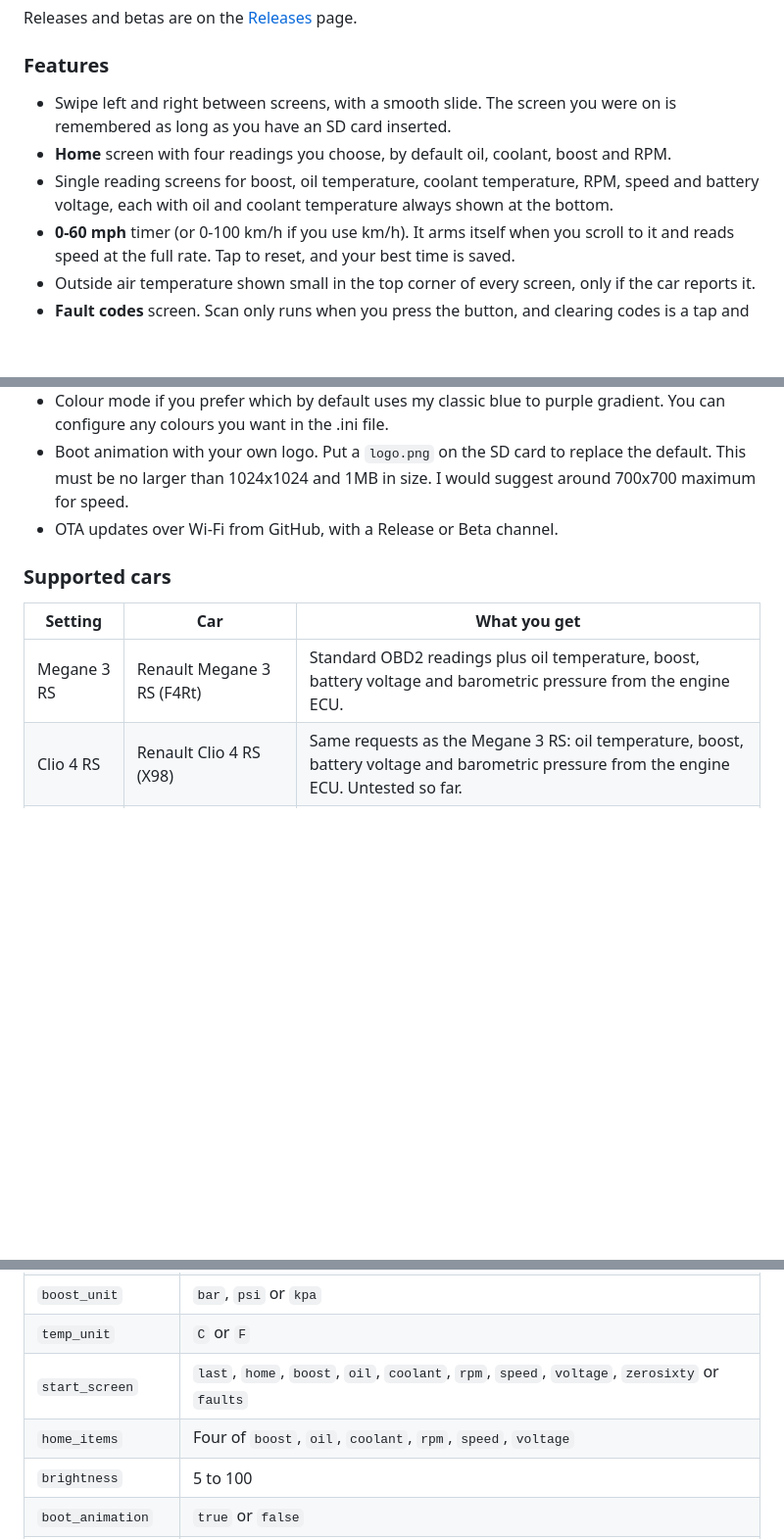
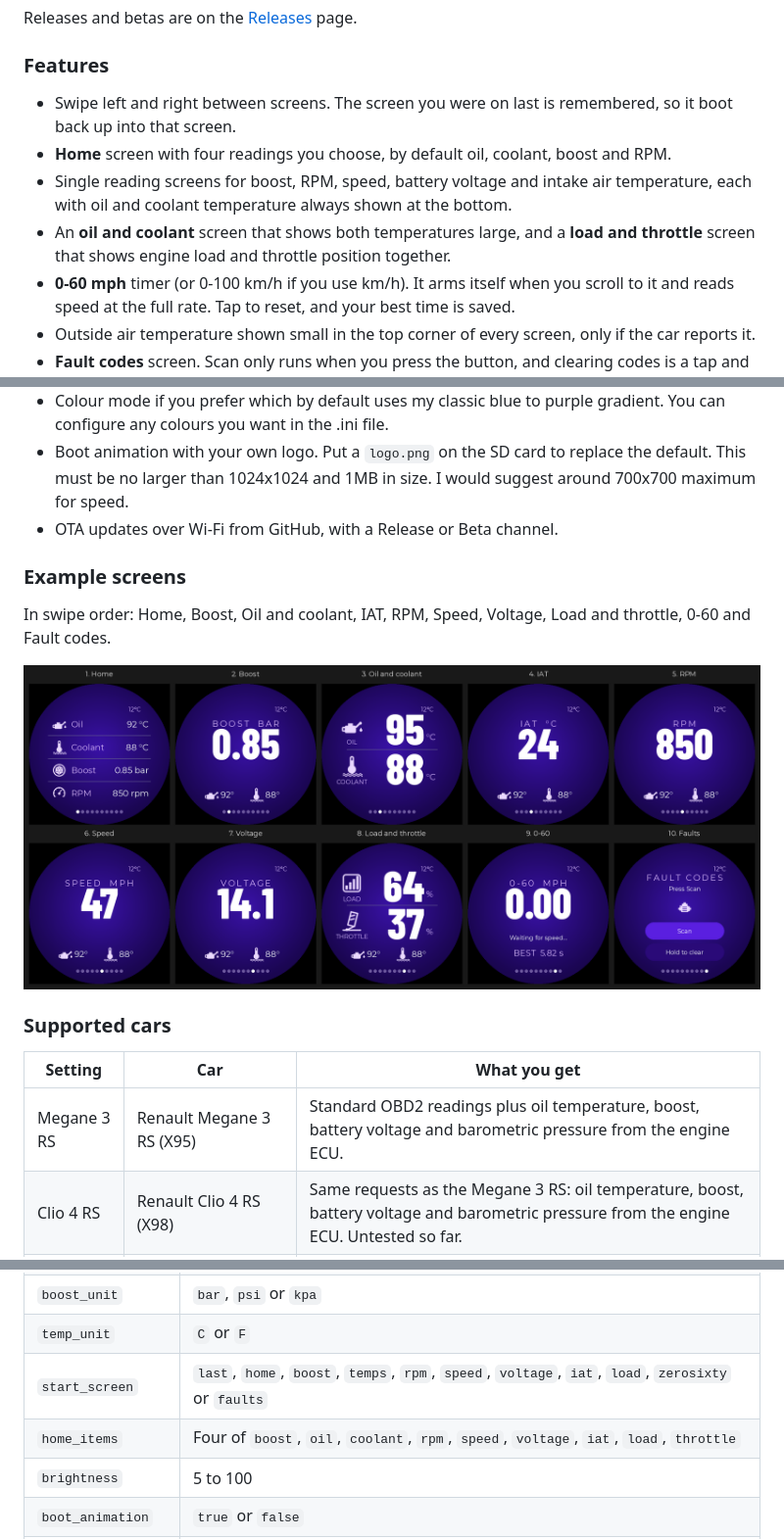
Before and after one commit to ProfessorShroom/VentPuck, a Markdown page: README.md, 3 parts joined by grey strips. Shown at 98% size. Rendered like a GitHub page; pictures changed too: images/ventpuckScreens.png (added); blank space fills up the shorter version.

```diff
--- a/README.md
+++ b/README.md
@@ -27,9 +27,10 @@ Releases and betas are on the [Releases](https://github.com/ProfessorShroom/Vent
 
 ### Features
 
-- Swipe left and right between screens, with a smooth slide. The screen you were on is remembered as long as you have an SD card inserted.
+- Swipe left and right between screens. The screen you were on last is remembered, so it boot back up into that screen.
 - **Home** screen with four readings you choose, by default oil, coolant, boost and RPM.
-- Single reading screens for boost, oil temperature, coolant temperature, RPM, speed and battery voltage, each with oil and coolant temperature always shown at the bottom.
+- Single reading screens for boost, RPM, speed, battery voltage and intake air temperature, each with oil and coolant temperature always shown at the bottom.
+- An **oil and coolant** screen that shows both temperatures large, and a **load and throttle** screen that shows engine load and throttle position together.
 - **0-60 mph** timer (or 0-100 km/h if you use km/h). It arms itself when you scroll to it and reads speed at the full rate. Tap to reset, and your best time is saved.
 - Outside air temperature shown small in the top corner of every screen, only if the car reports it.
 - **Fault codes** screen. Scan only runs when you press the button, and clearing codes is a tap and hold with a progress bar. It refuses to clear while the car is moving.
@@ -39,11 +40,19 @@ Releases and betas are on the [Releases](https://github.com/ProfessorShroom/Vent
 - Boot animation with your own logo. Put a `logo.png` on the SD card to replace the default. This must be no larger than 1024x1024 and 1MB in size. I would suggest around 700x700 maximum for speed.
 - OTA updates over Wi-Fi from GitHub, with a Release or Beta channel.
 
+### Example screens
+
+In swipe order: Home, Boost, Oil and coolant, IAT, RPM, Speed, Voltage, Load and throttle, 0-60 and Fault codes.
+
+<p align="center">
+  <img src="images/ventpuckScreens.png" alt="VentPuck screens"/>
+</p>
+
 ### Supported cars
 
 | Setting | Car | What you get |
 | --- | --- | --- |
-| Megane 3 RS | Renault Megane 3 RS (F4Rt) | Standard OBD2 readings plus oil temperature, boost, battery voltage and barometric pressure from the engine ECU. |
+| Megane 3 RS | Renault Megane 3 RS (X95) | Standard OBD2 readings plus oil temperature, boost, battery voltage and barometric pressure from the engine ECU. |
 | Clio 4 RS | Renault Clio 4 RS (X98) | Same requests as the Megane 3 RS: oil temperature, boost, battery voltage and barometric pressure from the engine ECU. Untested so far. |
 | Megane 4 RS | Renault Megane 4 RS (XFB) | Same requests as the Megane 3 RS: oil temperature, boost, battery voltage and barometric pressure from the engine ECU. Untested so far. |
 | BMW E8x | BMW 1 Series E8x (E81 / E82 / E87 / E88) | Standard OBD2 readings for now, BMW specific readings to come. |
@@ -99,8 +108,8 @@ accent=purple
 | `speed_unit` | `mph` or `kph` |
 | `boost_unit` | `bar`, `psi` or `kpa` |
 | `temp_unit` | `C` or `F` |
-| `start_screen` | `last`, `home`, `boost`, `oil`, `coolant`, `rpm`, `speed`, `voltage`, `zerosixty` or `faults` |
-| `home_items` | Four of `boost`, `oil`, `coolant`, `rpm`, `speed`, `voltage` |
+| `start_screen` | `last`, `home`, `boost`, `temps`, `rpm`, `speed`, `voltage`, `iat`, `load`, `zerosixty` or `faults` |
+| `home_items` | Four of `boost`, `oil`, `coolant`, `rpm`, `speed`, `voltage`, `iat`, `load`, `throttle` |
 | `brightness` | 5 to 100 |
 | `boot_animation` | `true` or `false` |
 | `dark_mode` | `true` or `false` |
```
Also changed, not shown: 7 other files.
